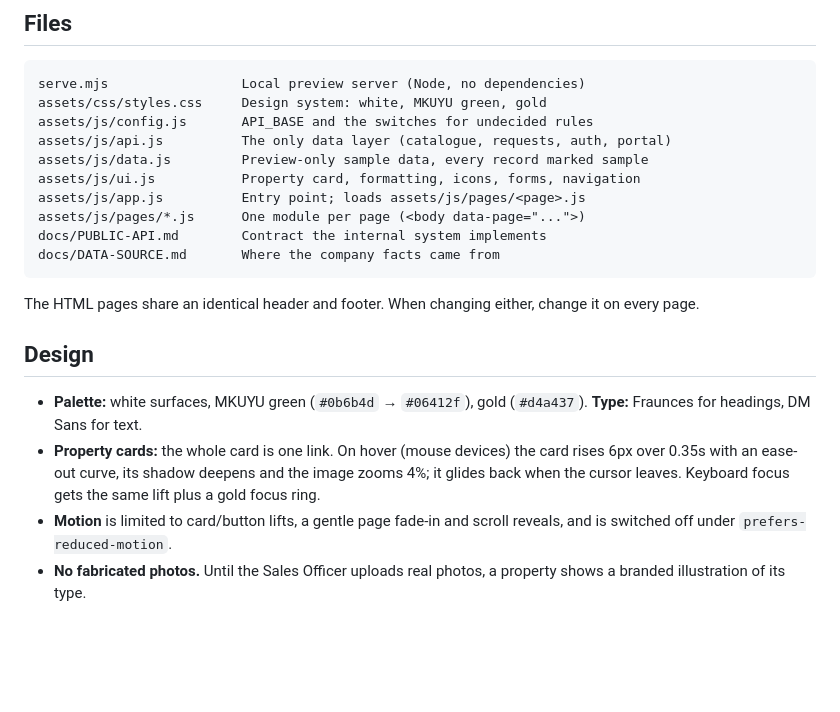
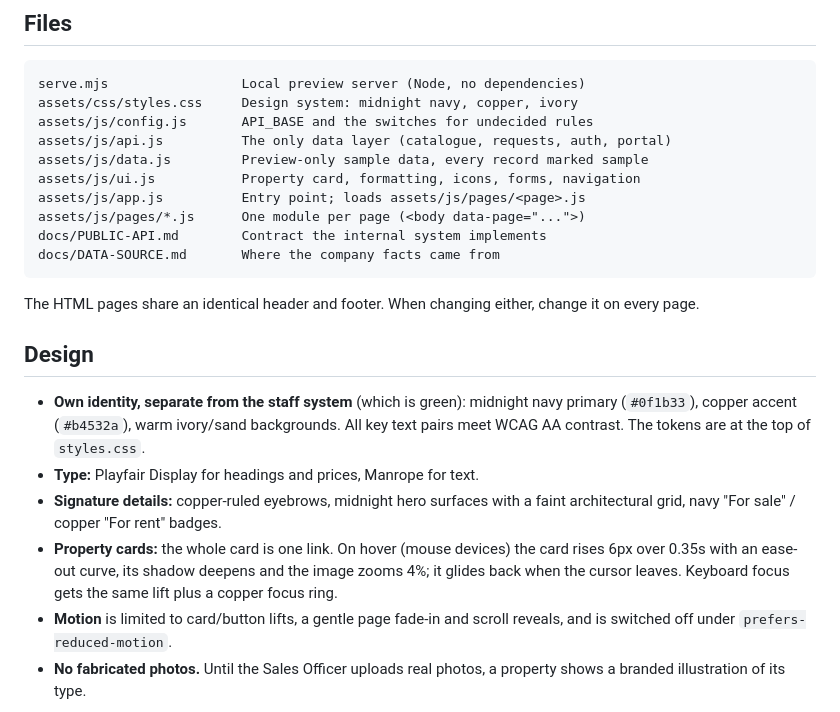
Before and after one commit to tony9-tony/MKUYU_UI, a Markdown page: README.md, the part around the change. Drawn GitHub-style; blank space fills up the shorter version.

Commit message:
Update README for the new public palette
Co-Authored-By: Claude Opus 5.5 <noreply@anthropic.com>

````diff
--- a/README.md
+++ b/README.md
@@ -77,7 +77,7 @@ The endpoints the internal system must provide are specified in
 
 ```
 serve.mjs                 Local preview server (Node, no dependencies)
-assets/css/styles.css     Design system: white, MKUYU green, gold
+assets/css/styles.css     Design system: midnight navy, copper, ivory
 assets/js/config.js       API_BASE and the switches for undecided rules
 assets/js/api.js          The only data layer (catalogue, requests, auth, portal)
 assets/js/data.js         Preview-only sample data, every record marked sample
@@ -93,12 +93,17 @@ change it on every page.
 
 ## Design
 
-- **Palette:** white surfaces, MKUYU green (`#0b6b4d` → `#06412f`), gold
-  (`#d4a437`). **Type:** Fraunces for headings, DM Sans for text.
+- **Own identity, separate from the staff system** (which is green): midnight
+  navy primary (`#0f1b33`), copper accent (`#b4532a`), warm ivory/sand
+  backgrounds. All key text pairs meet WCAG AA contrast. The tokens are at
+  the top of `styles.css`.
+- **Type:** Playfair Display for headings and prices, Manrope for text.
+- **Signature details:** copper-ruled eyebrows, midnight hero surfaces with
+  a faint architectural grid, navy "For sale" / copper "For rent" badges.
 - **Property cards:** the whole card is one link. On hover (mouse devices) the
   card rises 6px over 0.35s with an ease-out curve, its shadow deepens and the
   image zooms 4%; it glides back when the cursor leaves. Keyboard focus gets
-  the same lift plus a gold focus ring.
+  the same lift plus a copper focus ring.
 - **Motion** is limited to card/button lifts, a gentle page fade-in and
   scroll reveals, and is switched off under `prefers-reduced-motion`.
 - **No fabricated photos.** Until the Sales Officer uploads real photos, a
````
